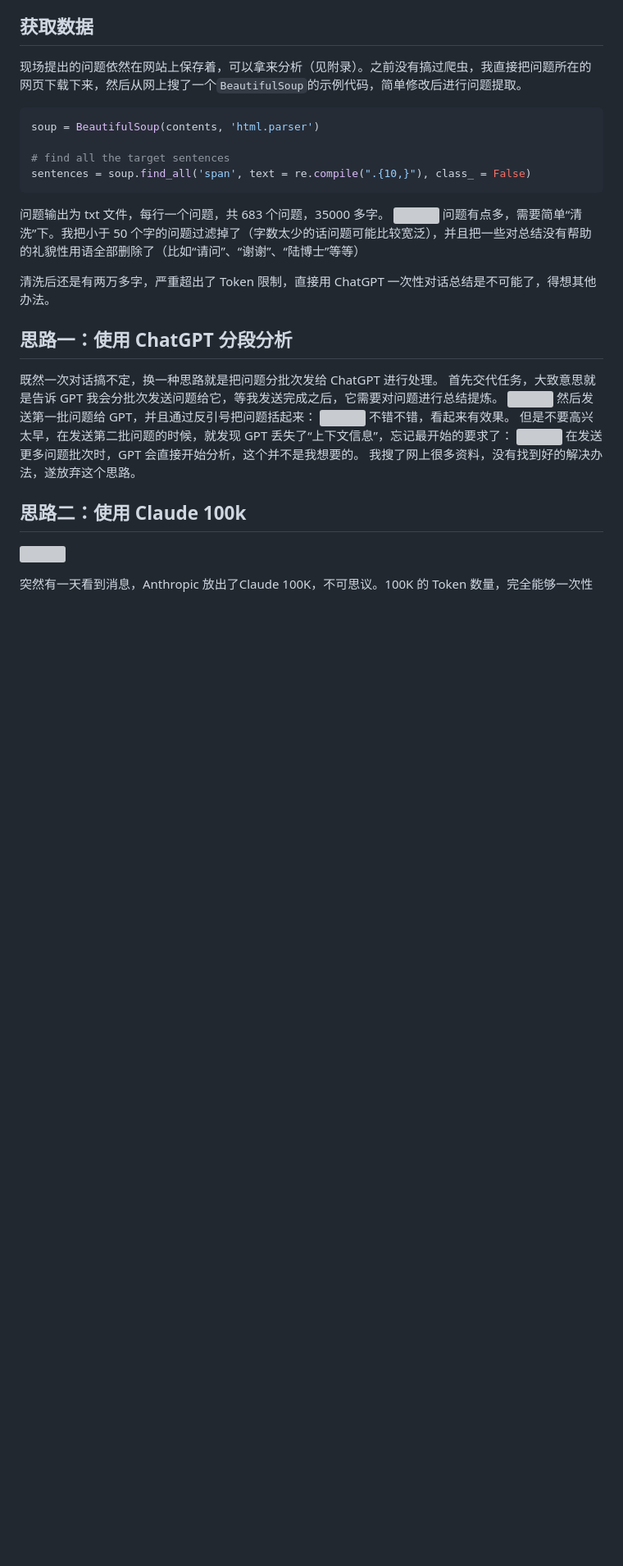
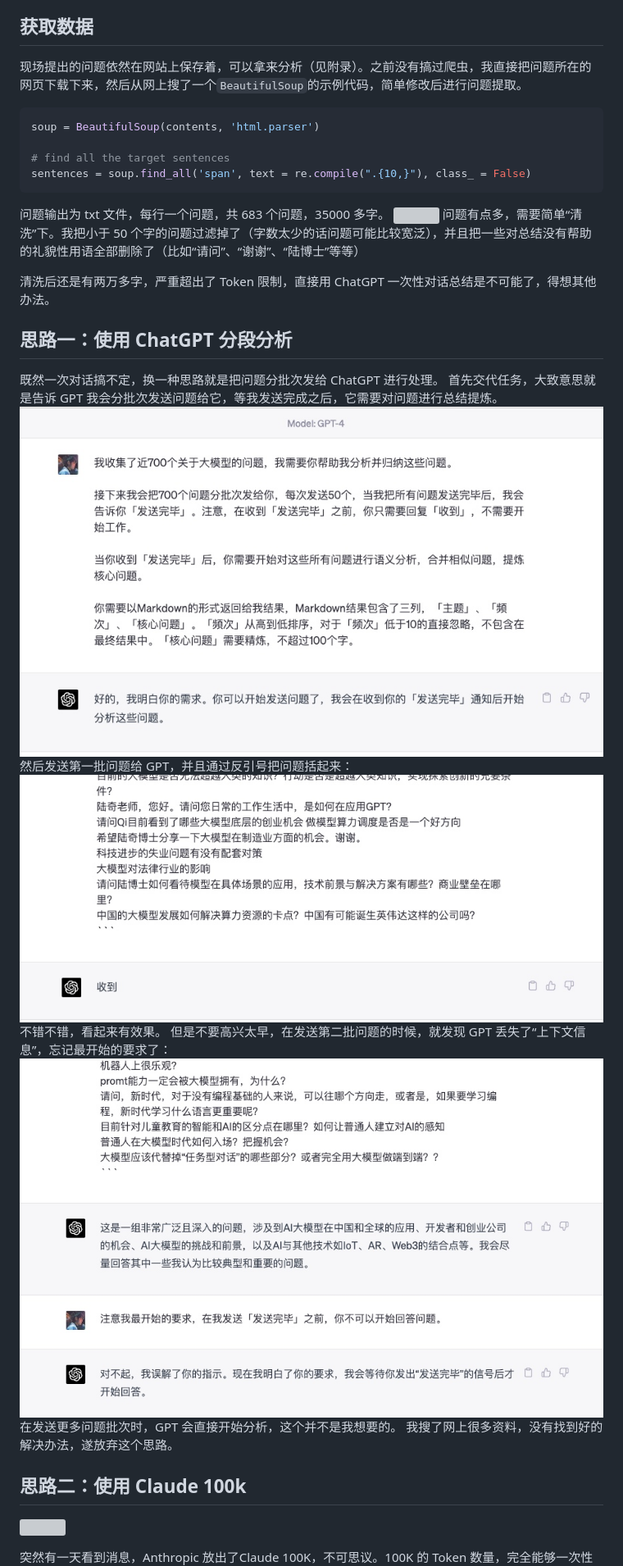
Before and after one commit to jiasheng55/jiasheng55, a Markdown page: 闲扯｜ChatGPT｜《奇绩创坛》北京场观众最关心的十个问题.md, the part around one of its changes. Shown at 82% size. GitHub-like rendering; blank space fills up the shorter version; grey boxes are pictures that could not be loaded.

Commit message:
PUSH NOTE : 闲扯｜ChatGPT｜《奇绩创坛》北京场观众最关心的十个问题.md

```diff
--- a/闲扯｜ChatGPT｜《奇绩创坛》北京场观众最关心的十个问题.md
+++ b/闲扯｜ChatGPT｜《奇绩创坛》北京场观众最关心的十个问题.md
@@ -39,12 +39,12 @@ sentences = soup.find_all('span', text = re.compile(".{10,}"), class_ = False)
 ## 思路一：使用 ChatGPT 分段分析
 既然一次对话搞不定，换一种思路就是把问题分批次发给 ChatGPT 进行处理。
 首先交代任务，大致意思就是告诉 GPT 我会分批次发送问题给它，等我发送完成之后，它需要对问题进行总结提炼。
-![](16861847909177.jpg)
+![](./assets/16861847909177.jpg)
 然后发送第一批问题给 GPT，并且通过反引号把问题括起来：
-![](16861849274049.jpg)
+![](./assets/16861849274049.jpg)
 不错不错，看起来有效果。
 但是不要高兴太早，在发送第二批问题的时候，就发现 GPT 丢失了“上下文信息”，忘记最开始的要求了：
-![](16861849940233.jpg)
+![](./assets/16861849940233.jpg)
 在发送更多问题批次时，GPT 会直接开始分析，这个并不是我想要的。
 我搜了网上很多资料，没有找到好的解决办法，遂放弃这个思路。
 
```
Also changed, not shown: other parts of 闲扯｜ChatGPT｜《奇绩创坛》北京场观众最关心的十个问题.md (+14 -14 lines).
